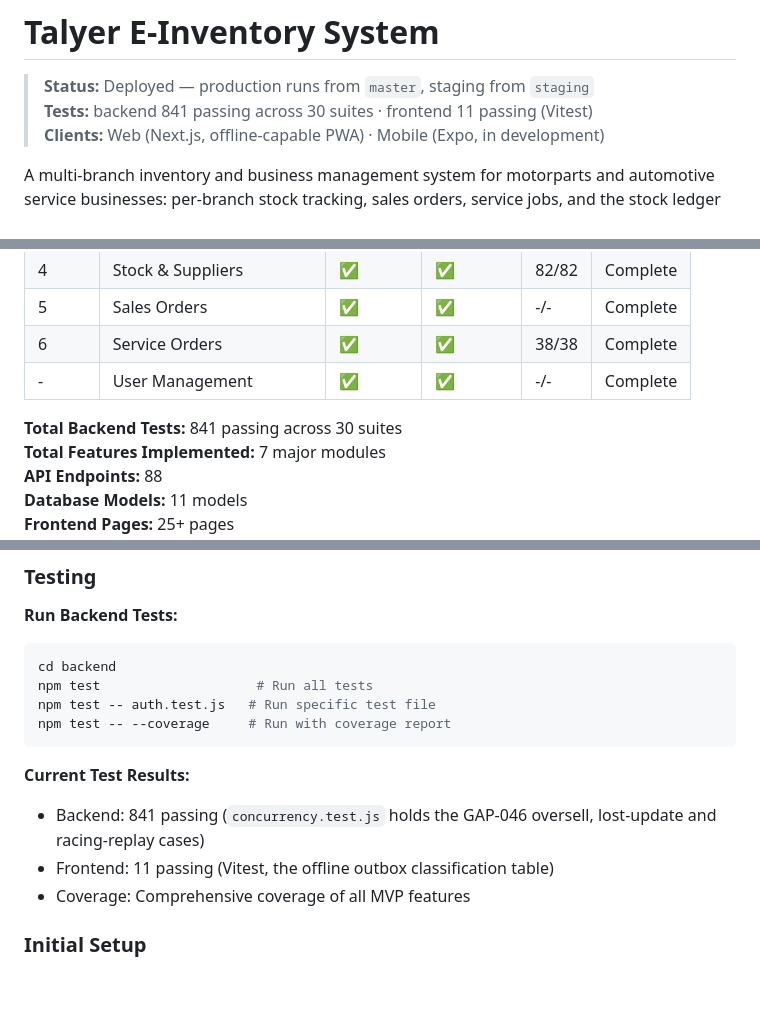
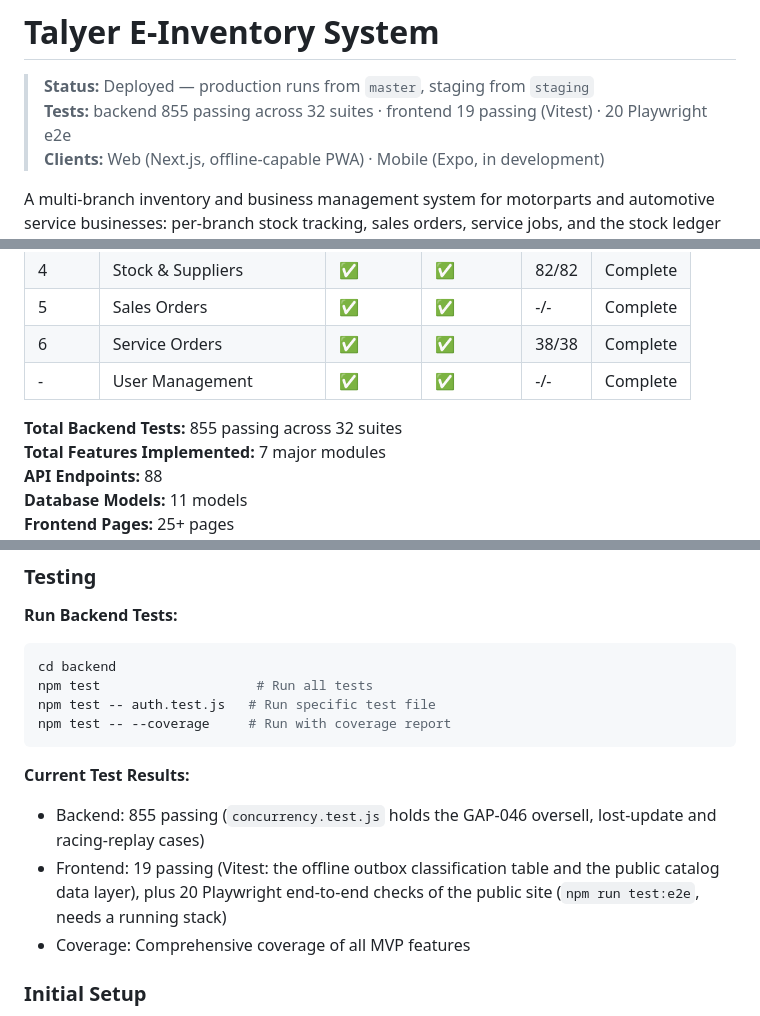
Before and after one commit to JohnFilhmar/talyer-e-inventory, a Markdown page: README.md, 3 parts joined by grey strips. Drawn GitHub-style; blank space fills up the shorter version.

Commit message:
docs: test counts and how to run the public-site Playwright suite

````diff
--- a/README.md
+++ b/README.md
@@ -1,7 +1,7 @@
 # Talyer E-Inventory System
 
 > **Status:** Deployed — production runs from `master`, staging from `staging`
-> **Tests:** backend 841 passing across 30 suites · frontend 11 passing (Vitest)
+> **Tests:** backend 855 passing across 32 suites · frontend 19 passing (Vitest) · 20 Playwright e2e
 > **Clients:** Web (Next.js, offline-capable PWA) · Mobile (Expo, in development)
 
 A multi-branch inventory and business management system for motorparts and
@@ -69,7 +69,7 @@ Beyond the MVP feature set documented further down:
 | 6 | Service Orders | ✅ | ✅ | 38/38 | Complete |
 | - | User Management | ✅ | ✅ | -/- | Complete |
 
-**Total Backend Tests:** 841 passing across 30 suites
+**Total Backend Tests:** 855 passing across 32 suites
 **Total Features Implemented:** 7 major modules
 **API Endpoints:** 88
 **Database Models:** 11 models
@@ -535,9 +535,9 @@ npm test -- --coverage     # Run with coverage report
 ```
 
 **Current Test Results:**
-- Backend: 841 passing (`concurrency.test.js` holds the GAP-046
+- Backend: 855 passing (`concurrency.test.js` holds the GAP-046
   oversell, lost-update and racing-replay cases)
-- Frontend: 11 passing (Vitest, the offline outbox classification table)
+- Frontend: 19 passing (Vitest: the offline outbox classification table and the public catalog data layer), plus 20 Playwright end-to-end checks of the public site (`npm run test:e2e`, needs a running stack)
 - Coverage: Comprehensive coverage of all MVP features
 
 ### Initial Setup
````
Also changed, not shown: other parts of README.md (+1 -1 lines), CLAUDE.md (+18 -3 lines).
